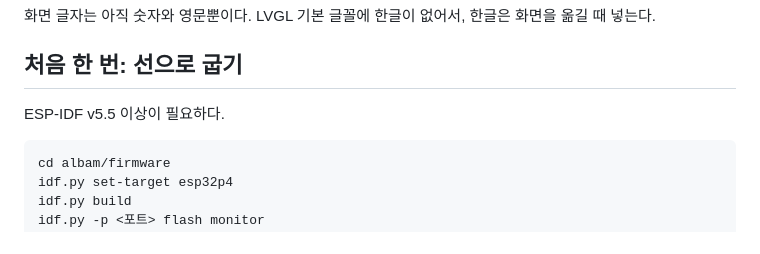
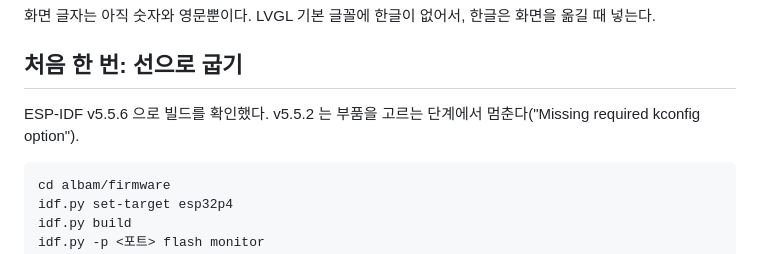
Before and after one commit to rosewein/rosewein.github.com, a Markdown page: albam/firmware/README.md, the part around the change. GitHub-like rendering.

Commit message:
알밤보드 펌웨어 안내: 빌드가 확인된 ESP-IDF 판 적기
Co-Authored-By: Claude Fable 5.2 <noreply@anthropic.com>
Claude-Session: https://claude.ai/code/session_01P7xVFSKXBshuaD6mvH9LnR

````diff
--- a/albam/firmware/README.md
+++ b/albam/firmware/README.md
@@ -14,7 +14,7 @@
 
 ## 처음 한 번: 선으로 굽기
 
-ESP-IDF v5.5 이상이 필요하다.
+ESP-IDF v5.5.6 으로 빌드를 확인했다. v5.5.2 는 부품을 고르는 단계에서 멈춘다("Missing required kconfig option").
 
 ```sh
 cd albam/firmware
````
